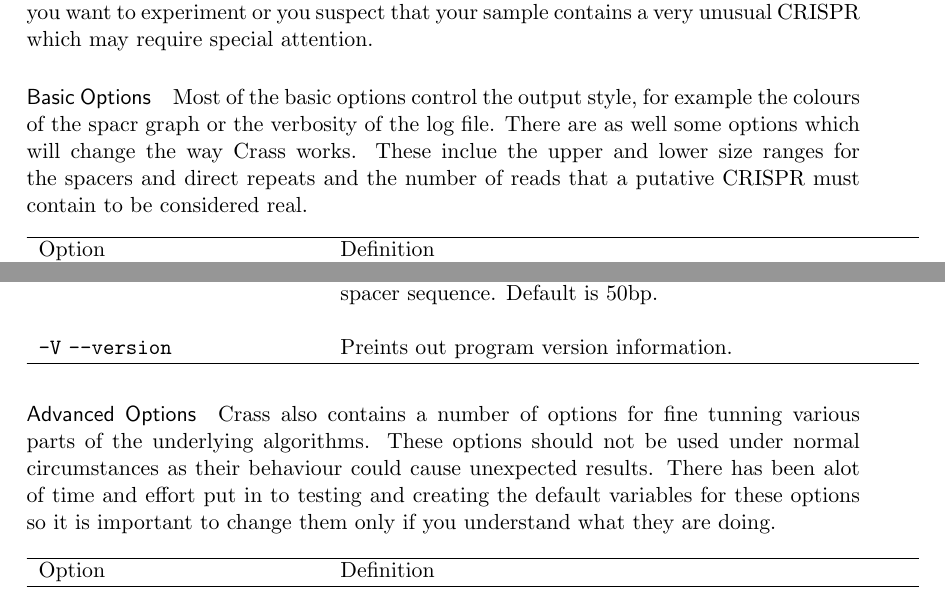
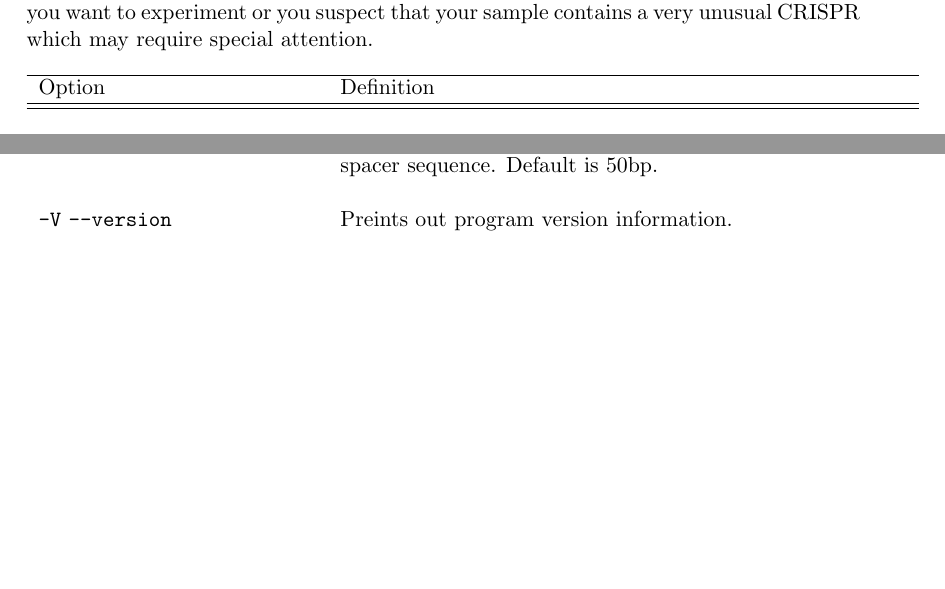
Before and after one commit to ctSkennerton/crass, a LaTeX document (doc/manual.tex): two parts of pages 4 and 6 of 10, joined at a grey line, cut so that both start at the same text, the shorter picture padded with empty space. Compiled offline with pdfLaTeX.

Commit message:
Updated help and documentation Changed the user options so that all options have both a long and short form.  Updated the manual file to reflect these changes. Updated the latex manual to add in extra options and change the order in which the options are described in the manual so that they are alphabetical, the same ordering as in the man file.

```diff
--- a/doc/manual.tex
+++ b/doc/manual.tex
@@ -237,8 +237,6 @@ which leaves all of the user options at their default values.
 \subsubsection{User Flags}
 \label{sec:userflags}
 Crass has a large munber of user options which may seem overwhelming to a new user.  Luckily most of the options are considered 'advanced' and should never have to be changed from their default values.  Of course they are in there as user options in case you want to experiment or you suspect that your sample contains a very unusual CRISPR which may require special attention.
-\paragraph{Basic Options}
-Most of the basic options control the output style, for example the colours of the spacr graph or the verbosity of the log file.  There are as well some options which will change the way Crass works.  These inclue the upper and lower size ranges for the spacers and direct repeats and the number of reads that a putative CRISPR must contain to be considered real.
     \begin{longtable}{  l   p{10cm} }
     \hline
     Option & Definition \\  \hline\hline
@@ -259,10 +262,3 @@ Most of the basic options control the output style, for example the colours of t
 \combinedoptionflagarg{s}{minSpacer}{INT} & The lower bound considered acceptable for the size of a spacer sequence. Default is 26bp.\\ \\
 \combinedoptionflagarg{S}{maxSpacer}{INT} & The upper bound considered acceptable for the size of a spacer sequence. Default is 50bp.\\ \\
-\combinedoptionflag{V}{version} & Preints out program version information. \\
-    \hline
- \end{longtable}
-\paragraph{Advanced Options}
-Crass also contains a number of options for fine tunning various parts of the underlying algorithms.  These options should not be used under normal circumstances as their behaviour could cause unexpected results.  There has been alot of time and effort put in to testing and creating the default variables for these options so it is important to change them only if you understand what they are doing.
-    \begin{longtable}{  l   p{10cm} }
-    \hline
-    Option & Definition \\  \hline\hline
+\combinedoptionflag{V}{version} & Preints out program version information. \\ \\
```
Also changed, not shown: doc/manual.tex (20 more changed lines), 3 other files.
